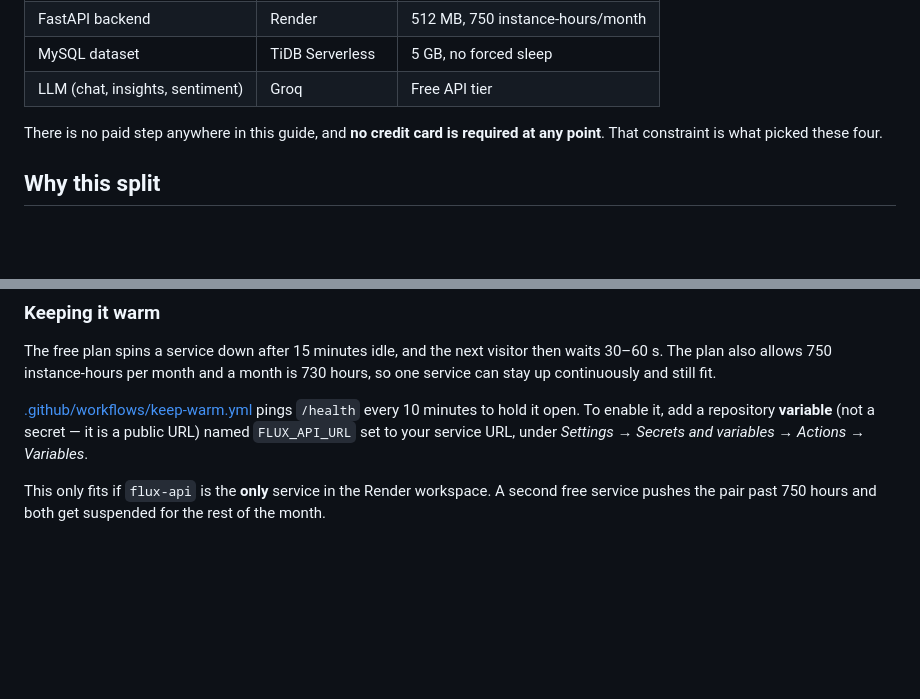
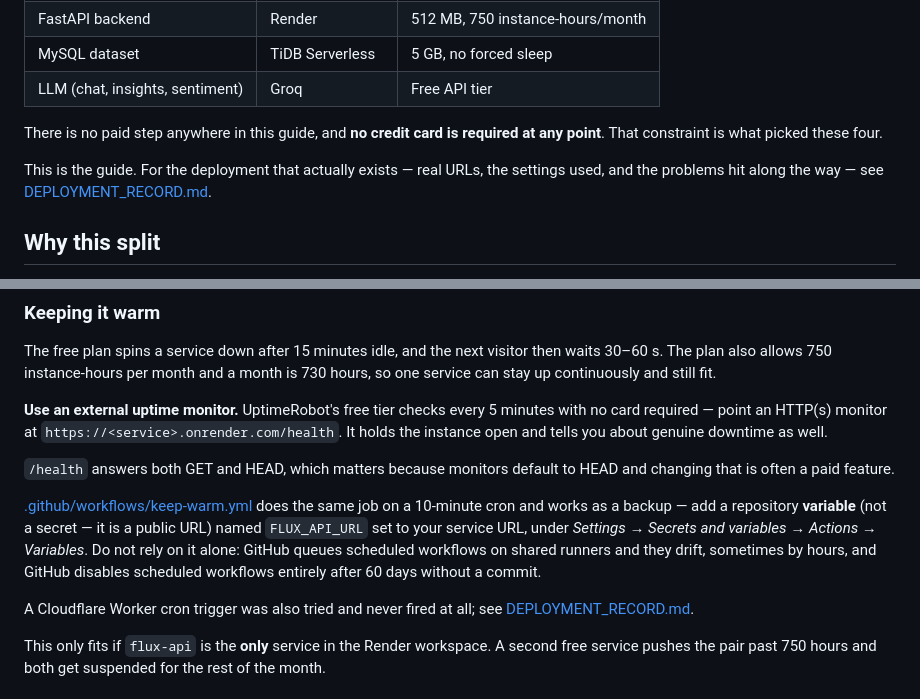
Before and after one commit to nishanthsr7-eng/FLUX-Agentic_Finance_System, a Markdown page: docs/DEPLOYMENT.md, 2 parts joined by grey strips. Drawn GitHub-style; blank space fills up the shorter version.

```diff
--- a/docs/DEPLOYMENT.md
+++ b/docs/DEPLOYMENT.md
@@ -11,6 +11,10 @@ FLUX deploys as four free pieces:
 
 There is no paid step anywhere in this guide, and **no credit card is required
 at any point**. That constraint is what picked these four.
+
+This is the guide. For the deployment that actually exists — real URLs, the
+settings used, and the problems hit along the way — see
+[DEPLOYMENT_RECORD.md](DEPLOYMENT_RECORD.md).
 
 ## Why this split
 
@@ -131,11 +135,24 @@ The free plan spins a service down after 15 minutes idle, and the next visitor
 then waits 30–60 s. The plan also allows 750 instance-hours per month and a
 month is 730 hours, so one service can stay up continuously and still fit.
 
-[.github/workflows/keep-warm.yml](../.github/workflows/keep-warm.yml) pings
-`/health` every 10 minutes to hold it open. To enable it, add a repository
+**Use an external uptime monitor.** UptimeRobot's free tier checks every 5
+minutes with no card required — point an HTTP(s) monitor at
+`https://<service>.onrender.com/health`. It holds the instance open and tells
+you about genuine downtime as well.
+
+`/health` answers both GET and HEAD, which matters because monitors default to
+HEAD and changing that is often a paid feature.
+
+[.github/workflows/keep-warm.yml](../.github/workflows/keep-warm.yml) does the
+same job on a 10-minute cron and works as a backup — add a repository
 **variable** (not a secret — it is a public URL) named `FLUX_API_URL` set to
 your service URL, under *Settings → Secrets and variables → Actions →
-Variables*.
+Variables*. Do not rely on it alone: GitHub queues scheduled workflows on
+shared runners and they drift, sometimes by hours, and GitHub disables
+scheduled workflows entirely after 60 days without a commit.
+
+A Cloudflare Worker cron trigger was also tried and never fired at all; see
+[DEPLOYMENT_RECORD.md](DEPLOYMENT_RECORD.md).
 
 This only fits if `flux-api` is the **only** service in the Render workspace.
 A second free service pushes the pair past 750 hours and both get suspended for
```
Also changed, not shown: README.md (+22 -1 lines), docs/DEPLOYMENT_RECORD.md (added, +250 -0 lines).
